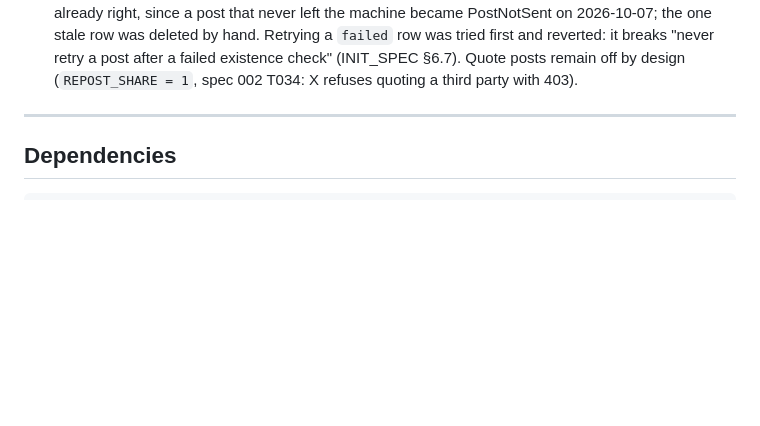
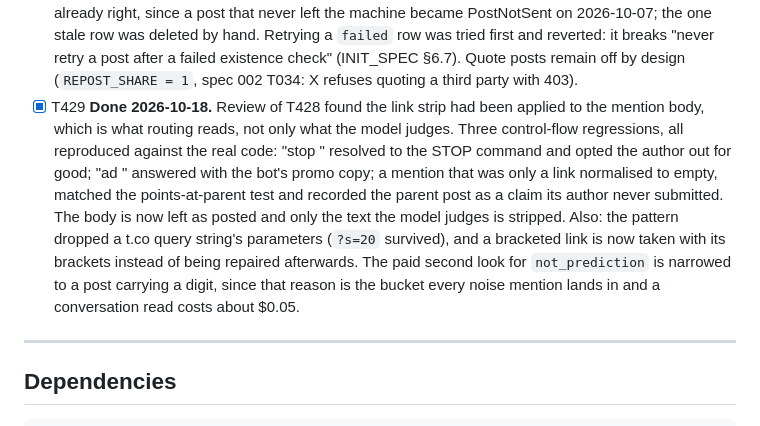
Before and after one commit to lemind/vaticeno, a Markdown page: specs/004-evidence-gates/tasks.md, the part around the change. GitHub-like rendering; blank space fills up the shorter version.

Commit message:
docs(004-T429): the regressions the review found in the link strip

```diff
--- a/specs/004-evidence-gates/tasks.md
+++ b/specs/004-evidence-gates/tasks.md
@@ -82,6 +82,7 @@ Both claims went VOID on 2026-10-15 with `insufficient_evidence`. Neither lacked
 - [x] T425 **Done 2026-10-15.** A correction reply carries the claim, the change and the result, never the stored reason: that text is written for us, so it ran to 327 of 280 characters on e9vtp and named an account on gzrt3 (owner decision — the correction and the result, nothing invented).
 - [x] T426 **Done 2026-10-15.** Two defects found reviewing this branch. The relaxed window gate rested on a proof that is skipped when the fixture search returns no kickoff: the deadline check only asks that the match day has not passed and defers the started-yet question to the gate, so a prediction posted after a match ended could record and resolve as a hit. Recording now refuses a match it cannot place in time, and the gate no longer discards a start time that disagrees with the page's own date. Second, running the consistency check on a page code cannot place (T423) also ran it on season-long claims, where one match's winner was compared against a title: "wins the <competition>" is now left alone while "beats <opponent>" is still checked. Also: a correction too long with its result line drops the line instead of throwing, as a verdict reply already does.
 - [x] T428 **Done 2026-10-18.** Why two predictions of 2026-10-17 took three tries each, and why the account looked silent. (1) A t.co link reached the normalizer, and a dated result carrying one reads as a news headline, which the instruction tells it is not a prediction: both refusals had the link, the recorded attempt did not. The shortener carries no meaning, so it is now stripped with the handles. (2) Only needs_info and event_not_found bought a second look, so `not_prediction` was refused without ever reading the conversation that showed it was a call; the assessor had already called it a prediction on every one. (3) The feed was never broken — 26 reposts, two a day — but the last own-voice post was 2026-10-12: the Oct 6 token fault (EACCES, root-owned `.state/x-oauth.json`) left a `failed` row that retired queue position 3, and the job skips any item with a feed_posts row. The code was already right, since a post that never left the machine became PostNotSent on 2026-10-07; the one stale row was deleted by hand. Retrying a `failed` row was tried first and reverted: it breaks "never retry a post after a failed existence check" (INIT_SPEC §6.7). Quote posts remain off by design (`REPOST_SHARE = 1`, spec 002 T034: X refuses quoting a third party with 403).
+- [x] T429 **Done 2026-10-18.** Review of T428 found the link strip had been applied to the mention body, which is what routing reads, not only what the model judges. Three control-flow regressions, all reproduced against the real code: "stop <link>" resolved to the STOP command and opted the author out for good; "ad <link>" answered with the bot's promo copy; a mention that was only a link normalised to empty, matched the points-at-parent test and recorded the parent post as a claim its author never submitted. The body is now left as posted and only the text the model judges is stripped. Also: the pattern dropped a t.co query string's parameters (`?s=20` survived), and a bracketed link is now taken with its brackets instead of being repaired afterwards. The paid second look for `not_prediction` is narrowed to a post carrying a digit, since that reason is the bucket every noise mention lands in and a conversation read costs about $0.05.
 
 ---
 
```
